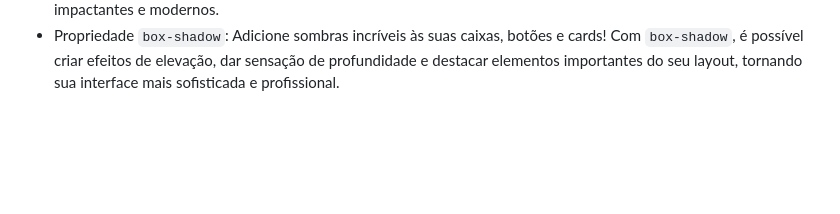
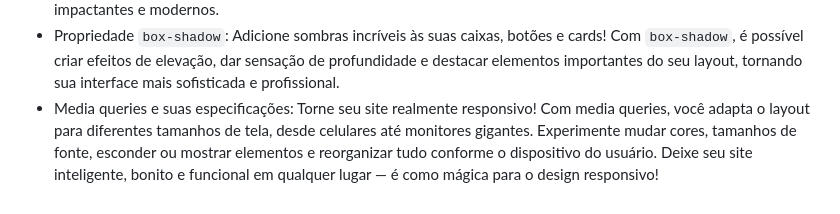
Before and after one commit to filipesatiro/estudo-css, a Markdown page: README.md, the part around the change. Drawn GitHub-style; blank space fills up the shorter version.

Commit message:
atualizando o readme

```diff
--- a/README.md
+++ b/README.md
@@ -21,3 +21,4 @@ Estudos realizados
 - Gradientes e `background-image`: Descubra como transformar o visual do seu site com gradientes incríveis! Com as propriedades de gradiente (`linear-gradient`, `radial-gradient`) e `background-image`, você pode criar transições suaves de cores, efeitos modernos e fundos personalizados que dão vida ao layout. Experimente misturar cores, criar sobreposições e até combinar imagens com gradientes para deixar suas páginas muito mais atraentes e profissionais!
 - Propriedade `text-shadow`: Dê destaque aos seus textos com sombras estilosas! Com `text-shadow`, você pode criar efeitos de profundidade, brilho ou até mesmo simular luzes neon, deixando títulos e frases muito mais impactantes e modernos.
 - Propriedade `box-shadow`: Adicione sombras incríveis às suas caixas, botões e cards! Com `box-shadow`, é possível criar efeitos de elevação, dar sensação de profundidade e destacar elementos importantes do seu layout, tornando sua interface mais sofisticada e profissional.
+- Media queries e suas especificações: Torne seu site realmente responsivo! Com media queries, você adapta o layout para diferentes tamanhos de tela, desde celulares até monitores gigantes. Experimente mudar cores, tamanhos de fonte, esconder ou mostrar elementos e reorganizar tudo conforme o dispositivo do usuário. Deixe seu site inteligente, bonito e funcional em qualquer lugar — é como mágica para o design responsivo!
```
